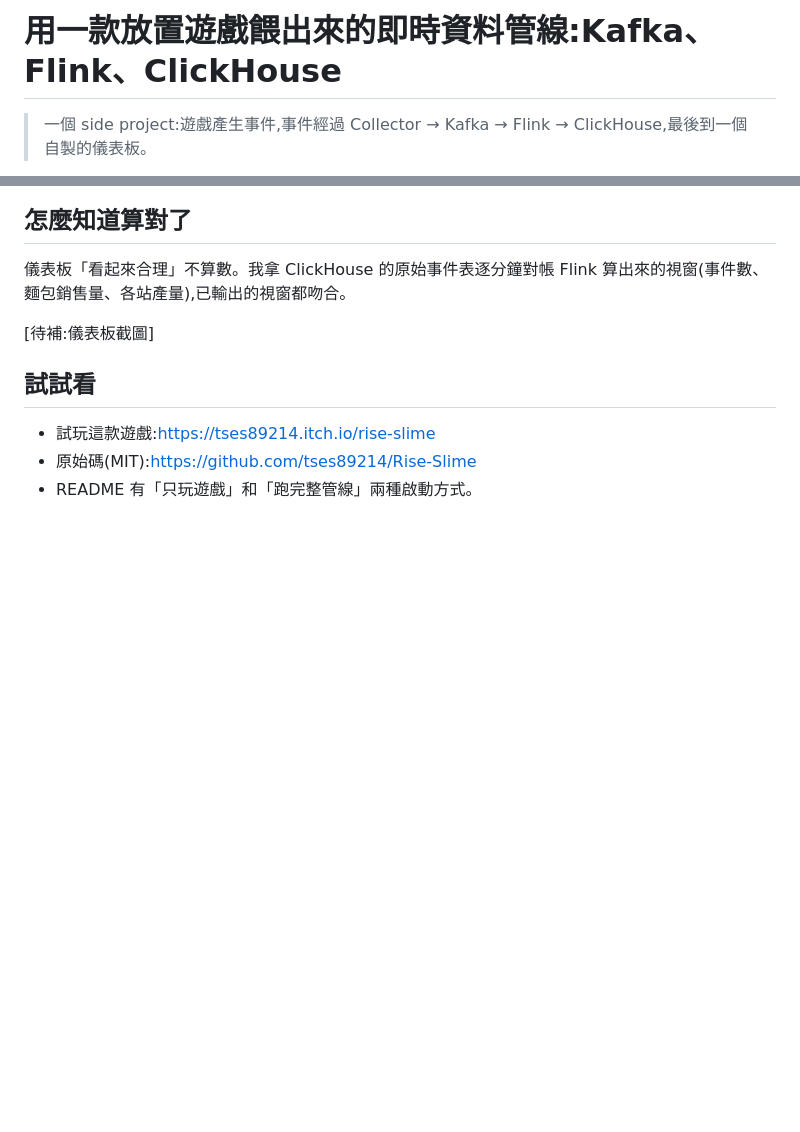
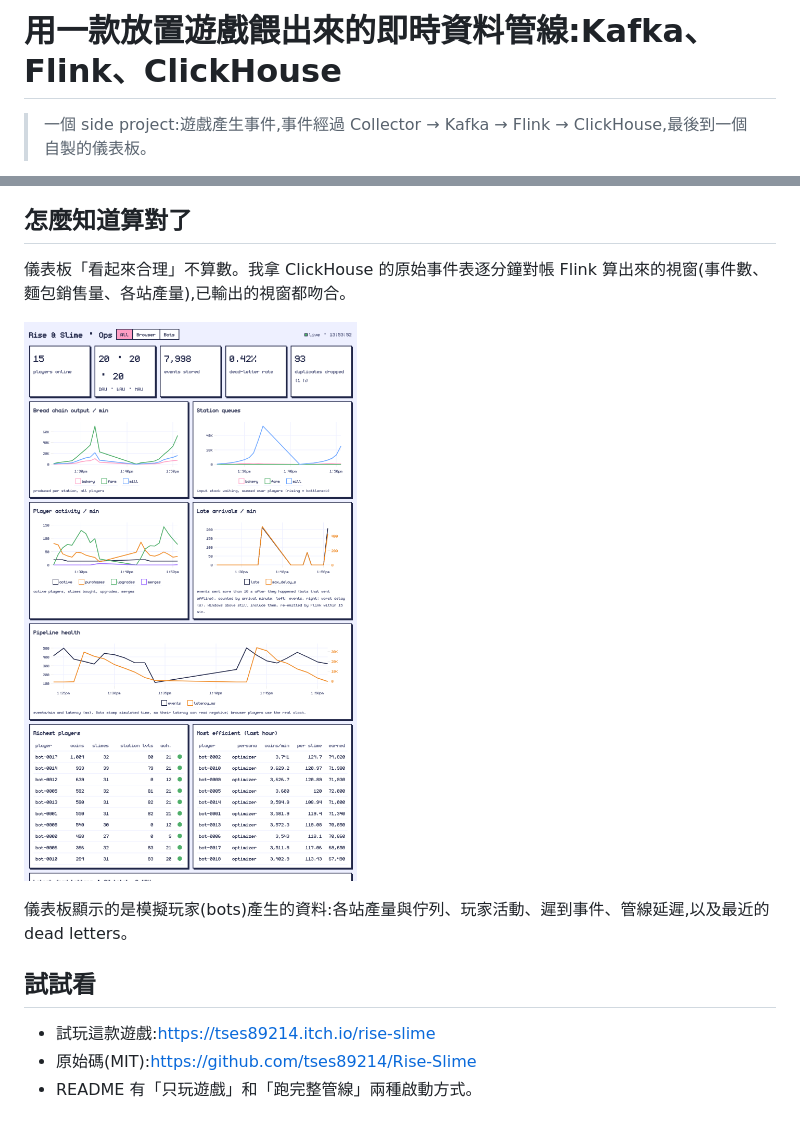
Before and after one commit to tses89214/Rise-Slime, a Markdown page: docs/medium-pipeline.md, 2 parts joined by grey strips. GitHub-like rendering; pictures changed too: itch-media/dashboard.png (added); blank space fills up the shorter version.

Commit message:
Dashboard screenshot for the pipeline post
Co-Authored-By: Claude Sonnet 5.5 <noreply@anthropic.com>
Claude-Session: https://claude.ai/code/session_01WfTTNTRLuG8QjFFkRVBYMx

```diff
--- a/docs/medium-pipeline.md
+++ b/docs/medium-pipeline.md
@@ -1,7 +1,7 @@
 <!--
 給其他 bot 的說明(發表前刪除這段):
 - 第 2 篇:介紹資料工程管線。讀者是資料工程師。第 1 篇介紹遊戲(docs/medium-game.md),這篇只簡述遊戲。zh-TW,技術名詞保留英文。不寫除錯過程、踩坑細節、時間與具體數字。
-- 圖檔:itch-media/shot1-main.png(遊戲畫面,demo 狀態)、docs/pipeline-services.png、docs/pipeline-tables.png;儀表板截圖待補。
+- 圖檔:itch-media/shot1-main.png(遊戲畫面,demo 狀態)、docs/pipeline-services.png、docs/pipeline-tables.png;itch-media/dashboard.png(儀表板,bots 資料,2026-11-04 拍攝)。
 - 待確認:文中「對帳都吻合」是 2026-11-04 清資料後單次跑(20 bots × 600 s)的結果,合成與擴充樣本小、遲到事件路徑那輪沒觸發,所以文章只說「已輸出的視窗」。
 - 遊戲名撞名只查過網路搜尋,未查 itch.io / Steam 站內搜尋。
 - Repo:https://github.com/tses89214/Rise-Slime  試玩:https://tses89214.itch.io/rise-slime
@@ -54,7 +54,9 @@ ClickHouse(ReplacingMergeTree)
 
 儀表板「看起來合理」不算數。我拿 ClickHouse 的原始事件表逐分鐘對帳 Flink 算出來的視窗(事件數、麵包銷售量、各站產量),已輸出的視窗都吻合。
 
-[待補:儀表板截圖]
+![儀表板](../itch-media/dashboard.png)
+
+儀表板顯示的是模擬玩家(bots)產生的資料:各站產量與佇列、玩家活動、遲到事件、管線延遲,以及最近的 dead letters。
 
 ## 試試看
 
```
